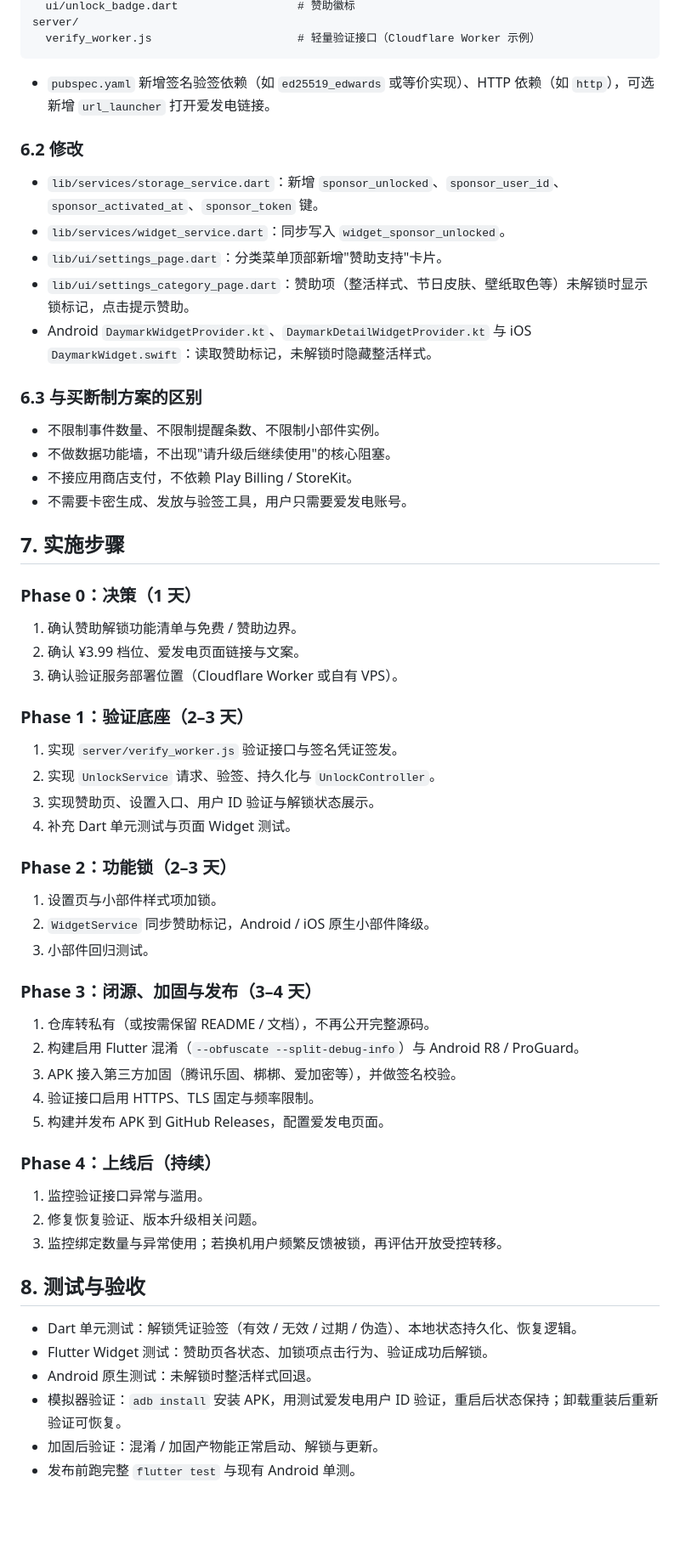
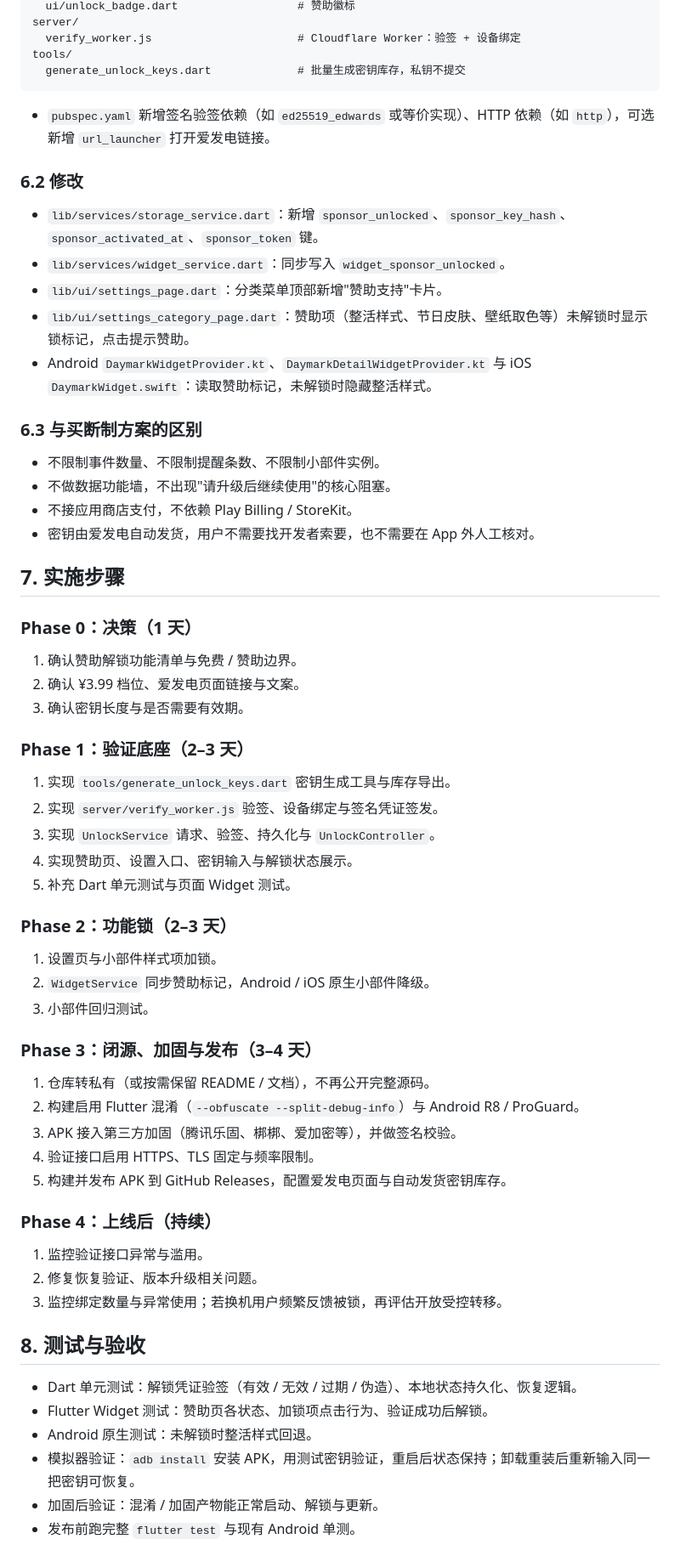
Before and after one commit to jiuxina/ying, a Markdown page: docs/sponsor-unlock-plan.md, the part around one of its changes. Shown at 85% size. Drawn GitHub-style; blank space fills up the shorter version.

````diff
--- a/docs/sponsor-unlock-plan.md
+++ b/docs/sponsor-unlock-plan.md
@@ -112,13 +113,15 @@ lib/
   ui/unlock_badge.dart                  # 赞助徽标
 server/
-  verify_worker.js                      # 轻量验证接口（Cloudflare Worker 示例）
+  verify_worker.js                      # Cloudflare Worker：验签 + 设备绑定
+tools/
+  generate_unlock_keys.dart             # 批量生成密钥库存，私钥不提交
 ```
 
 - `pubspec.yaml` 新增签名验签依赖（如 `ed25519_edwards` 或等价实现）、HTTP 依赖（如 `http`），可选新增 `url_launcher` 打开爱发电链接。
 
 ### 6.2 修改
 
-- `lib/services/storage_service.dart`：新增 `sponsor_unlocked`、`sponsor_user_id`、`sponsor_activated_at`、`sponsor_token` 键。
+- `lib/services/storage_service.dart`：新增 `sponsor_unlocked`、`sponsor_key_hash`、`sponsor_activated_at`、`sponsor_token` 键。
 - `lib/services/widget_service.dart`：同步写入 `widget_sponsor_unlocked`。
 - `lib/ui/settings_page.dart`：分类菜单顶部新增"赞助支持"卡片。
 - `lib/ui/settings_category_page.dart`：赞助项（整活样式、节日皮肤、壁纸取色等）未解锁时显示锁标记，点击提示赞助。
@@ -129,7 +132,7 @@ server/
 - 不限制事件数量、不限制提醒条数、不限制小部件实例。
 - 不做数据功能墙，不出现"请升级后继续使用"的核心阻塞。
 - 不接应用商店支付，不依赖 Play Billing / StoreKit。
-- 不需要卡密生成、发放与验签工具，用户只需要爱发电账号。
+- 密钥由爱发电自动发货，用户不需要找开发者索要，也不需要在 App 外人工核对。
 
 ## 7. 实施步骤
 
@@ -137,14 +140,15 @@ server/
 
 1. 确认赞助解锁功能清单与免费 / 赞助边界。
 2. 确认 ¥3.99 档位、爱发电页面链接与文案。
-3. 确认验证服务部署位置（Cloudflare Worker 或自有 VPS）。
+3. 确认密钥长度与是否需要有效期。
 
 ### Phase 1：验证底座（2–3 天）
 
-1. 实现 `server/verify_worker.js` 验证接口与签名凭证签发。
-2. 实现 `UnlockService` 请求、验签、持久化与 `UnlockController`。
-3. 实现赞助页、设置入口、用户 ID 验证与解锁状态展示。
-4. 补充 Dart 单元测试与页面 Widget 测试。
+1. 实现 `tools/generate_unlock_keys.dart` 密钥生成工具与库存导出。
+2. 实现 `server/verify_worker.js` 验签、设备绑定与签名凭证签发。
+3. 实现 `UnlockService` 请求、验签、持久化与 `UnlockController`。
+4. 实现赞助页、设置入口、密钥输入与解锁状态展示。
+5. 补充 Dart 单元测试与页面 Widget 测试。
 
 ### Phase 2：功能锁（2–3 天）
 
@@ -158,7 +162,7 @@ server/
 2. 构建启用 Flutter 混淆（`--obfuscate --split-debug-info`）与 Android R8 / ProGuard。
 3. APK 接入第三方加固（腾讯乐固、梆梆、爱加密等），并做签名校验。
 4. 验证接口启用 HTTPS、TLS 固定与频率限制。
-5. 构建并发布 APK 到 GitHub Releases，配置爱发电页面。
+5. 构建并发布 APK 到 GitHub Releases，配置爱发电页面与自动发货密钥库存。
 
 ### Phase 4：上线后（持续）
 
@@ -171,7 +175,7 @@ server/
 - Dart 单元测试：解锁凭证验签（有效 / 无效 / 过期 / 伪造）、本地状态持久化、恢复逻辑。
 - Flutter Widget 测试：赞助页各状态、加锁项点击行为、验证成功后解锁。
 - Android 原生测试：未解锁时整活样式回退。
-- 模拟器验证：`adb install` 安装 APK，用测试爱发电用户 ID 验证，重启后状态保持；卸载重装后重新验证可恢复。
+- 模拟器验证：`adb install` 安装 APK，用测试密钥验证，重启后状态保持；卸载重装后重新输入同一把密钥可恢复。
 - 加固后验证：混淆 / 加固产物能正常启动、解锁与更新。
 - 发布前跑完整 `flutter test` 与现有 Android 单测。
 
````
Also changed, not shown: other parts of docs/sponsor-unlock-plan.md (+40 -39 lines).
